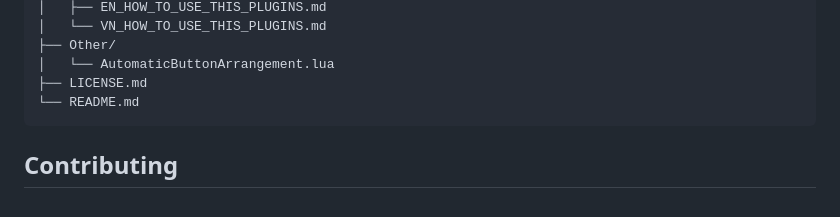
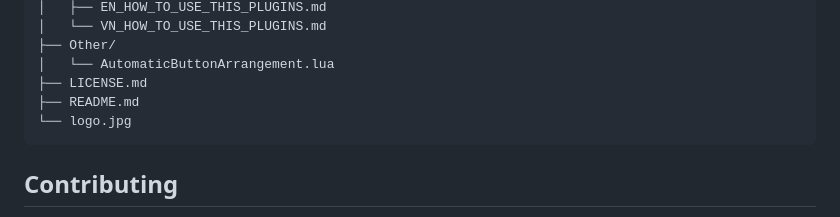
Before and after one commit to minhReal/SieuSV-Storage, a Markdown page: README.md, the part around one of its changes. Drawn GitHub-style.

````diff
--- a/README.md
+++ b/README.md
@@ -65,7 +64,8 @@ SieuSV-Storage/
 ├── Other/
 │   └── AutomaticButtonArrangement.lua
 ├── LICENSE.md
-└── README.md
+├── README.md
+└── logo.jpg
 ```
 
 ## Contributing
````
Also changed, not shown: other parts of README.md (+7 -8 lines).
